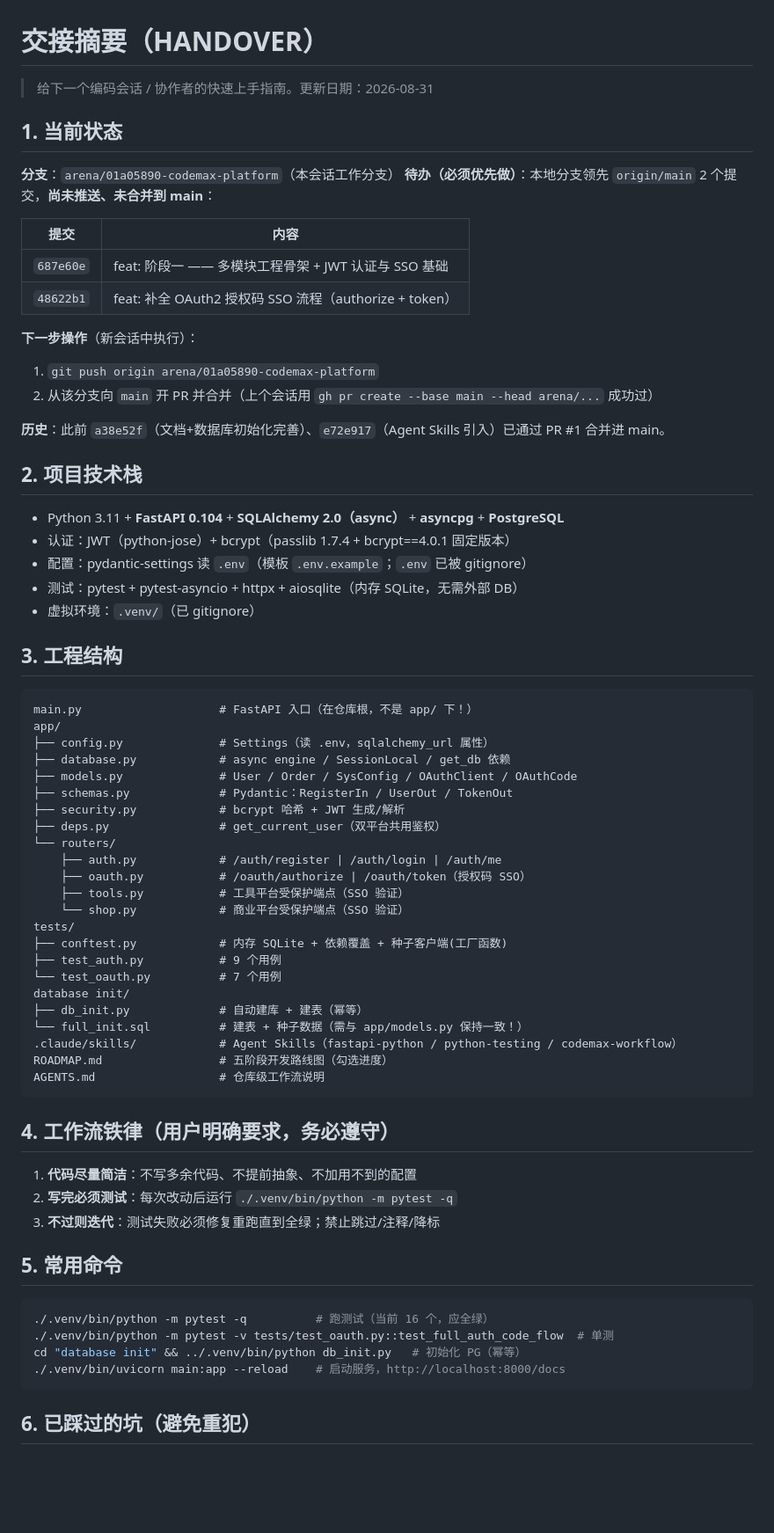
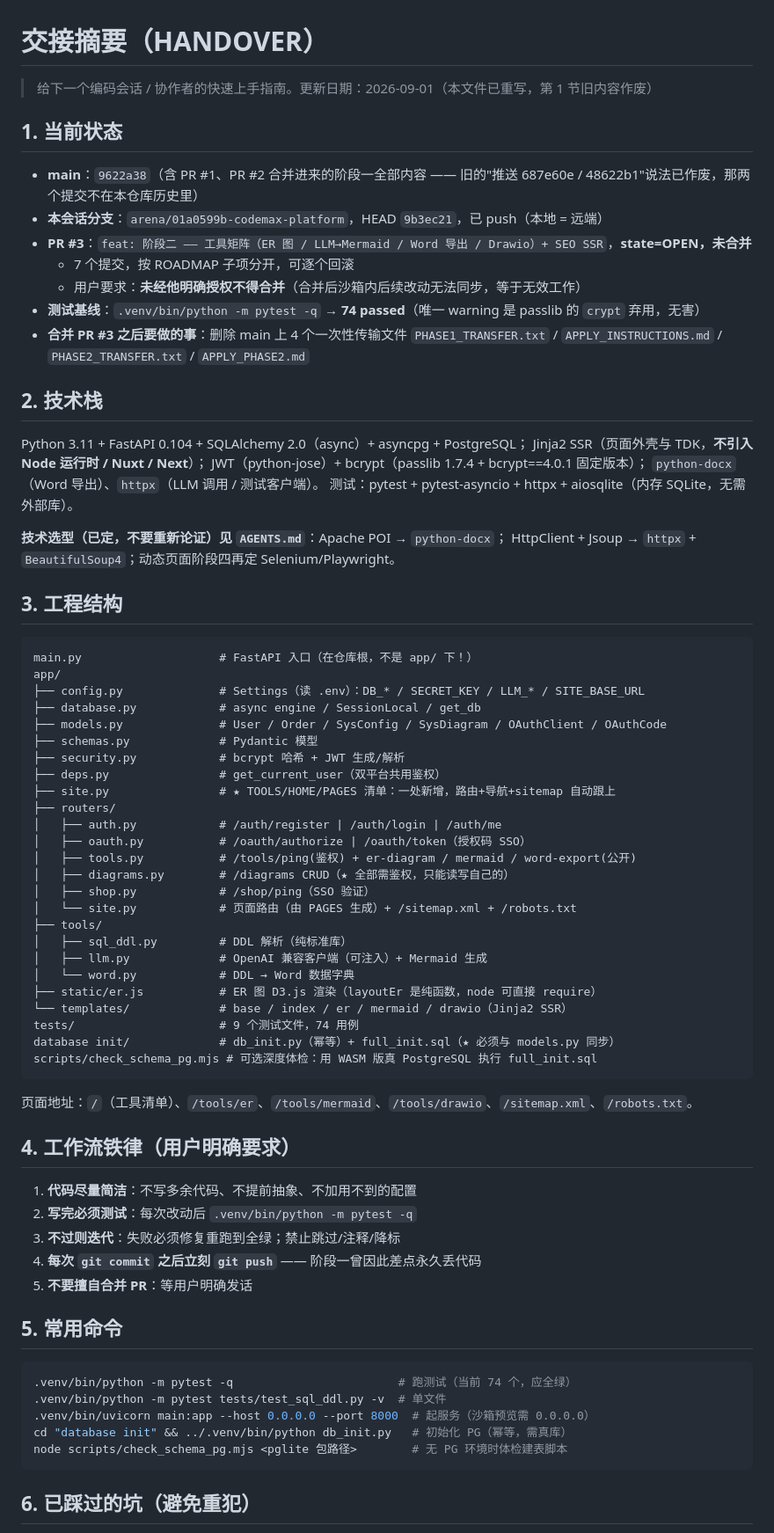
Before and after one commit to cccjvav/codemax_platform, a Markdown page: HANDOVER.md, the part around one of its changes. Shown at 88% size. Rendered like a GitHub page; blank space fills up the shorter version.

Commit message:
docs: 刷新 HANDOVER —— 同步到阶段二完成后的真实状态
旧版第 1 节已作废（写着"2 个提交待推送 687e60e/48622b1"、"16 个测试"），
实际上那两个提交不在本仓库历史里，阶段一早经 PR #1/#2 进 main。

- 当前状态：main=9622a38、分支 HEAD=9b3ec21 已 push、PR #3 OPEN 未合并、74 passed
- 记下"未经用户明确授权不得合并 PR"与"合并后删 4 个一次性传输文件"两条待办
- 工程结构补齐 app/tools/ app/templates/ app/site.py app/routers/{site,diagrams}.py scripts/
- 技术栈补 Jinja2 SSR / python-docx，并指向 AGENTS.md 的"技术选型（已定）"
- 坑位补充：models.py 与 full_init.sql 必须同步（有自动检测）、回归测试期望值要从
  解析结果推导不要硬编码、LLM 客户端必须可注入、沙箱无 PostgreSQL 且 apt 源不可达、
  gh pr edit 会静默失败改用 gh api、pkill -f 会杀掉自己、uvicorn 日志显示挂载相对路径
- 下一步建议注明阶段三在沙箱只能做单元级验证，开工前先对齐验收口径

Co-authored-by: arena-agent <297053741+arena-agent@users.noreply.github.com>

````diff
--- a/HANDOVER.md
+++ b/HANDOVER.md
@@ -1,72 +1,77 @@
 # 交接摘要（HANDOVER）
 
-> 给下一个编码会话 / 协作者的快速上手指南。更新日期：2026-08-31
+> 给下一个编码会话 / 协作者的快速上手指南。更新日期：2026-09-01（本文件已重写，第 1 节旧内容作废）
 
 ## 1. 当前状态
 
-**分支**：`arena/01a05890-codemax-platform`（本会话工作分支）
-**待办（必须优先做）**：本地分支领先 `origin/main` 2 个提交，**尚未推送、未合并到 main**：
+- **main**：`9622a38`（含 PR #1、PR #2 合并进来的阶段一全部内容 —— 旧的"推送 687e60e / 48622b1"说法已作废，那两个提交不在本仓库历史里）
+- **本会话分支**：`arena/01a0599b-codemax-platform`，HEAD `9b3ec21`，已 push（本地 = 远端）
+- **PR #3**：`feat: 阶段二 —— 工具矩阵（ER 图 / LLM→Mermaid / Word 导出 / Drawio）+ SEO SSR`，**state=OPEN，未合并**
+  - 7 个提交，按 ROADMAP 子项分开，可逐个回滚
+  - 用户要求：**未经他明确授权不得合并**（合并后沙箱内后续改动无法同步，等于无效工作）
+- **测试基线**：`.venv/bin/python -m pytest -q` → **74 passed**（唯一 warning 是 passlib 的 `crypt` 弃用，无害）
+- **合并 PR #3 之后要做的事**：删除 main 上 4 个一次性传输文件
+  `PHASE1_TRANSFER.txt` / `APPLY_INSTRUCTIONS.md` / `PHASE2_TRANSFER.txt` / `APPLY_PHASE2.md`
 
-| 提交 | 内容 |
-| --- | --- |
-| `687e60e` | feat: 阶段一 —— 多模块工程骨架 + JWT 认证与 SSO 基础 |
-| `48622b1` | feat: 补全 OAuth2 授权码 SSO 流程（authorize + token） |
+## 2. 技术栈
 
-**下一步操作**（新会话中执行）：
-1. `git push origin arena/01a05890-codemax-platform`
-2. 从该分支向 `main` 开 PR 并合并（上个会话用 `gh pr create --base main --head arena/...` 成功过）
+Python 3.11 + FastAPI 0.104 + SQLAlchemy 2.0（async）+ asyncpg + PostgreSQL；
+Jinja2 SSR（页面外壳与 TDK，**不引入 Node 运行时 / Nuxt / Next**）；
+JWT（python-jose）+ bcrypt（passlib 1.7.4 + bcrypt==4.0.1 固定版本）；
+`python-docx`（Word 导出）、`httpx`（LLM 调用 / 测试客户端）。
+测试：pytest + pytest-asyncio + httpx + aiosqlite（内存 SQLite，无需外部库）。
 
-**历史**：此前 `a38e52f`（文档+数据库初始化完善）、`e72e917`（Agent Skills 引入）已通过 PR #1 合并进 main。
-
-## 2. 项目技术栈
-
-- Python 3.11 + **FastAPI 0.104** + **SQLAlchemy 2.0（async）** + **asyncpg** + **PostgreSQL**
-- 认证：JWT（python-jose）+ bcrypt（passlib 1.7.4 + bcrypt==4.0.1 固定版本）
-- 配置：pydantic-settings 读 `.env`（模板 `.env.example`；`.env` 已被 gitignore）
-- 测试：pytest + pytest-asyncio + httpx + aiosqlite（内存 SQLite，无需外部 DB）
-- 虚拟环境：`.venv/`（已 gitignore）
+**技术选型（已定，不要重新论证）见 `AGENTS.md`**：Apache POI → `python-docx`；
+HttpClient + Jsoup → `httpx` + `BeautifulSoup4`；动态页面阶段四再定 Selenium/Playwright。
 
 ## 3. 工程结构
 
 ```
 main.py                    # FastAPI 入口（在仓库根，不是 app/ 下！）
 app/
-├── config.py              # Settings（读 .env，sqlalchemy_url 属性）
-├── database.py            # async engine / SessionLocal / get_db 依赖
-├── models.py              # User / Order / SysConfig / OAuthClient / OAuthCode
-├── schemas.py             # Pydantic：RegisterIn / UserOut / TokenOut
+├── config.py              # Settings（读 .env）：DB_* / SECRET_KEY / LLM_* / SITE_BASE_URL
+├── database.py            # async engine / SessionLocal / get_db
+├── models.py              # User / Order / SysConfig / SysDiagram / OAuthClient / OAuthCode
+├── schemas.py             # Pydantic 模型
 ├── security.py            # bcrypt 哈希 + JWT 生成/解析
 ├── deps.py                # get_current_user（双平台共用鉴权）
-└── routers/
-    ├── auth.py            # /auth/register | /auth/login | /auth/me
-    ├── oauth.py           # /oauth/authorize | /oauth/token（授权码 SSO）
-    ├── tools.py           # 工具平台受保护端点（SSO 验证）
-    └── shop.py            # 商业平台受保护端点（SSO 验证）
-tests/
-├── conftest.py            # 内存 SQLite + 依赖覆盖 + 种子客户端(工厂函数)
-├── test_auth.py           # 9 个用例
-└── test_oauth.py          # 7 个用例
-database init/
-├── db_init.py             # 自动建库 + 建表（幂等）
-└── full_init.sql          # 建表 + 种子数据（需与 app/models.py 保持一致！）
-.claude/skills/            # Agent Skills（fastapi-python / python-testing / codemax-workflow）
-ROADMAP.md                 # 五阶段开发路线图（勾选进度）
-AGENTS.md                  # 仓库级工作流说明
+├── site.py                # ★ TOOLS/HOME/PAGES 清单：一处新增，路由+导航+sitemap 自动跟上
+├── routers/
+│   ├── auth.py            # /auth/register | /auth/login | /auth/me
+│   ├── oauth.py           # /oauth/authorize | /oauth/token（授权码 SSO）
+│   ├── tools.py           # /tools/ping(鉴权) + er-diagram / mermaid / word-export(公开)
+│   ├── diagrams.py        # /diagrams CRUD（★ 全部需鉴权，只能读写自己的）
+│   ├── shop.py            # /shop/ping（SSO 验证）
+│   └── site.py            # 页面路由（由 PAGES 生成）+ /sitemap.xml + /robots.txt
+├── tools/
+│   ├── sql_ddl.py         # DDL 解析（纯标准库）
+│   ├── llm.py             # OpenAI 兼容客户端（可注入）+ Mermaid 生成
+│   └── word.py            # DDL → Word 数据字典
+├── static/er.js           # ER 图 D3.js 渲染（layoutEr 是纯函数，node 可直接 require）
+└── templates/             # base / index / er / mermaid / drawio（Jinja2 SSR）
+tests/                     # 9 个测试文件，74 用例
+database init/             # db_init.py（幂等）+ full_init.sql（★ 必须与 models.py 同步）
+scripts/check_schema_pg.mjs # 可选深度体检：用 WASM 版真 PostgreSQL 执行 full_init.sql
 ```
 
-## 4. 工作流铁律（用户明确要求，务必遵守）
+页面地址：`/`（工具清单）、`/tools/er`、`/tools/mermaid`、`/tools/drawio`、`/sitemap.xml`、`/robots.txt`。
+
+## 4. 工作流铁律（用户明确要求）
 
 1. **代码尽量简洁**：不写多余代码、不提前抽象、不加用不到的配置
-2. **写完必须测试**：每次改动后运行 `./.venv/bin/python -m pytest -q`
-3. **不过则迭代**：测试失败必须修复重跑直到全绿；禁止跳过/注释/降标
+2. **写完必须测试**：每次改动后 `.venv/bin/python -m pytest -q`
+3. **不过则迭代**：失败必须修复重跑到全绿；禁止跳过/注释/降标
+4. **每次 `git commit` 之后立刻 `git push`** —— 阶段一曾因此差点永久丢代码
+5. **不要擅自合并 PR**：等用户明确发话
 
 ## 5. 常用命令
 
 ```bash
-./.venv/bin/python -m pytest -q          # 跑测试（当前 16 个，应全绿）
-./.venv/bin/python -m pytest -v tests/test_oauth.py::test_full_auth_code_flow  # 单测
-cd "database init" && ../.venv/bin/python db_init.py   # 初始化 PG（幂等）
-./.venv/bin/uvicorn main:app --reload    # 启动服务，http://localhost:8000/docs
+.venv/bin/python -m pytest -q                        # 跑测试（当前 74 个，应全绿）
+.venv/bin/python -m pytest tests/test_sql_ddl.py -v  # 单文件
+.venv/bin/uvicorn main:app --host 0.0.0.0 --port 8000  # 起服务（沙箱预览需 0.0.0.0）
+cd "database init" && ../.venv/bin/python db_init.py   # 初始化 PG（幂等，需真库）
+node scripts/check_schema_pg.mjs <pglite 包路径>        # 无 PG 环境时体检建表脚本
 ```
 
 ## 6. 已踩过的坑（避免重犯）
````
Also changed, not shown: other parts of HANDOVER.md (+26 -13 lines).
